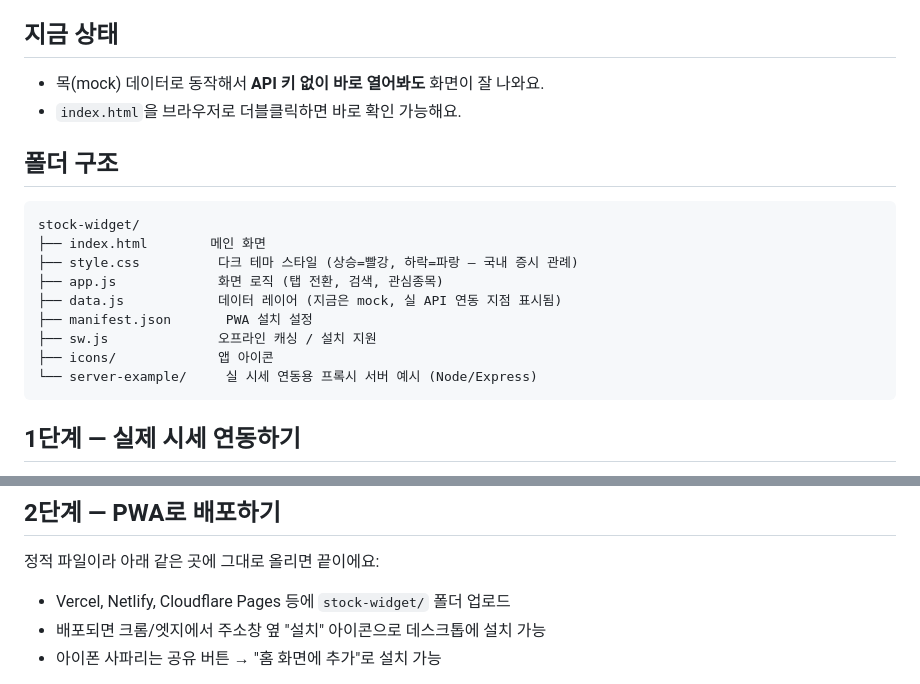
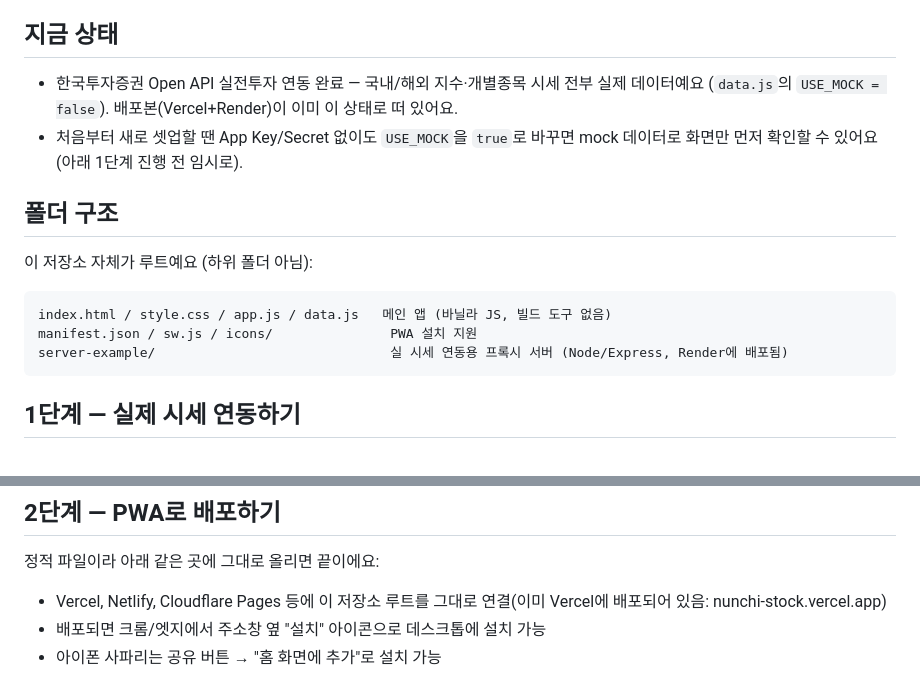
Before and after one commit to hanbb-0115/nunchi-stock, a Markdown page: README.md, 2 parts joined by grey strips. Rendered like a GitHub page.

````diff
--- a/README.md
+++ b/README.md
@@ -4,21 +4,19 @@
 
 ## 지금 상태
 
-- 목(mock) 데이터로 동작해서 **API 키 없이 바로 열어봐도** 화면이 잘 나와요.
-- `index.html`을 브라우저로 더블클릭하면 바로 확인 가능해요.
+- 한국투자증권 Open API 실전투자 연동 완료 — 국내/해외 지수·개별종목 시세 전부 실제 데이터예요
+  (`data.js`의 `USE_MOCK = false`). 배포본(Vercel+Render)이 이미 이 상태로 떠 있어요.
+- 처음부터 새로 셋업할 땐 App Key/Secret 없이도 `USE_MOCK`을 `true`로 바꾸면 mock 데이터로
+  화면만 먼저 확인할 수 있어요 (아래 1단계 진행 전 임시로).
 
 ## 폴더 구조
 
+이 저장소 자체가 루트예요 (하위 폴더 아님):
+
 ```
-stock-widget/
-├── index.html        메인 화면
-├── style.css          다크 테마 스타일 (상승=빨강, 하락=파랑 — 국내 증시 관례)
-├── app.js             화면 로직 (탭 전환, 검색, 관심종목)
-├── data.js            데이터 레이어 (지금은 mock, 실 API 연동 지점 표시됨)
-├── manifest.json       PWA 설치 설정
-├── sw.js              오프라인 캐싱 / 설치 지원
-├── icons/             앱 아이콘
-└── server-example/     실 시세 연동용 프록시 서버 예시 (Node/Express)
+index.html / style.css / app.js / data.js   메인 앱 (바닐라 JS, 빌드 도구 없음)
+manifest.json / sw.js / icons/               PWA 설치 지원
+server-example/                              실 시세 연동용 프록시 서버 (Node/Express, Render에 배포됨)
 ```
 
 ## 1단계 — 실제 시세 연동하기
@@ -88,7 +86,7 @@ stock-widget/
 ## 2단계 — PWA로 배포하기
 
 정적 파일이라 아래 같은 곳에 그대로 올리면 끝이에요:
-- Vercel, Netlify, Cloudflare Pages 등에 `stock-widget/` 폴더 업로드
+- Vercel, Netlify, Cloudflare Pages 등에 이 저장소 루트를 그대로 연결(이미 Vercel에 배포되어 있음: nunchi-stock.vercel.app)
 - 배포되면 크롬/엣지에서 주소창 옆 "설치" 아이콘으로 데스크톱에 설치 가능
 - 아이폰 사파리는 공유 버튼 → "홈 화면에 추가"로 설치 가능
 
````
Also changed, not shown: HANDOFF.md (+34 -3 lines).
